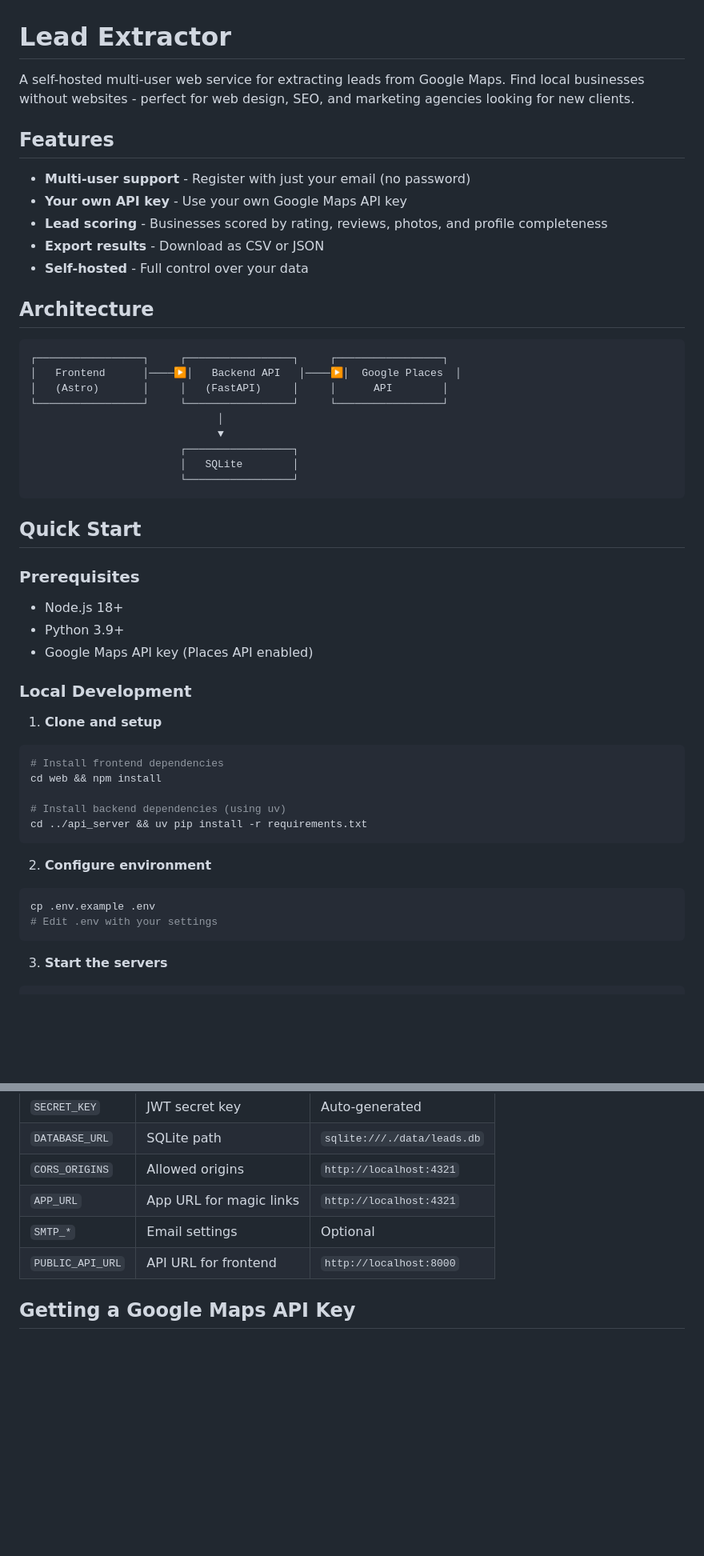
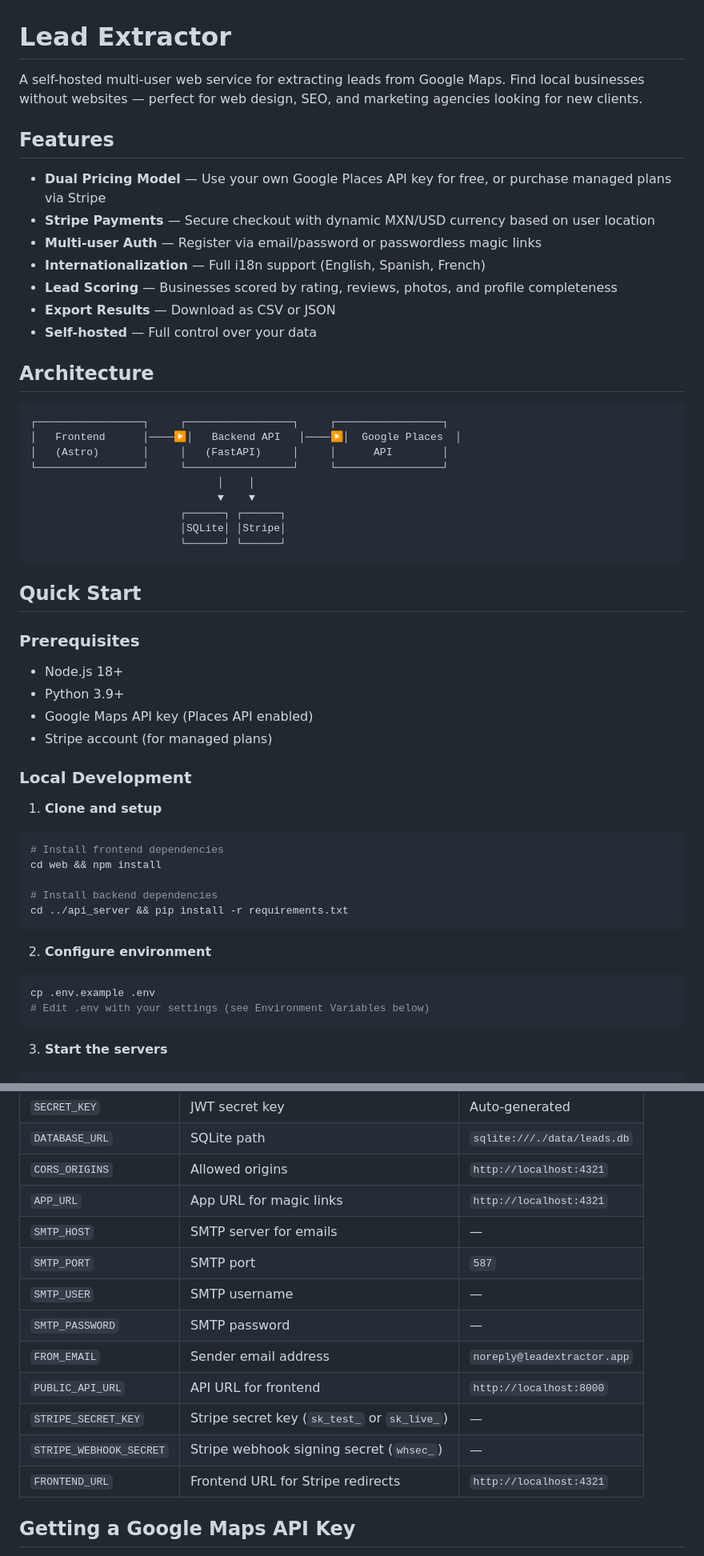
Before and after one commit to frivajica/leadex, a Markdown page: README.md, 2 parts joined by grey strips. Shown at 80% size. Rendered like a GitHub page; blank space fills up the shorter version.

````diff
--- a/README.md
+++ b/README.md
@@ -1,14 +1,16 @@
 # Lead Extractor
 
-A self-hosted multi-user web service for extracting leads from Google Maps. Find local businesses without websites - perfect for web design, SEO, and marketing agencies looking for new clients.
+A self-hosted multi-user web service for extracting leads from Google Maps. Find local businesses without websites — perfect for web design, SEO, and marketing agencies looking for new clients.
 
 ## Features
 
-- **Multi-user support** - Register with just your email (no password)
-- **Your own API key** - Use your own Google Maps API key
-- **Lead scoring** - Businesses scored by rating, reviews, photos, and profile completeness
-- **Export results** - Download as CSV or JSON
-- **Self-hosted** - Full control over your data
+- **Dual Pricing Model** — Use your own Google Places API key for free, or purchase managed plans via Stripe
+- **Stripe Payments** — Secure checkout with dynamic MXN/USD currency based on user location
+- **Multi-user Auth** — Register via email/password or passwordless magic links
+- **Internationalization** — Full i18n support (English, Spanish, French)
+- **Lead Scoring** — Businesses scored by rating, reviews, photos, and profile completeness
+- **Export Results** — Download as CSV or JSON
+- **Self-hosted** — Full control over your data
 
 ## Architecture
 
@@ -17,11 +19,11 @@ A self-hosted multi-user web service for extracting leads from Google Maps. Find
 │   Frontend      │────▶│   Backend API   │────▶│  Google Places  │
 │   (Astro)       │     │   (FastAPI)     │     │      API        │
 └─────────────────┘     └─────────────────┘     └─────────────────┘
-                              │
-                              ▼
-                        ┌─────────────────┐
-                        │   SQLite        │
-                        └─────────────────┘
+                              │    │
+                              ▼    ▼
+                        ┌──────┐ ┌──────┐
+                        │SQLite│ │Stripe│
+                        └──────┘ └──────┘
 ```
 
 ## Quick Start
@@ -31,6 +33,7 @@ A self-hosted multi-user web service for extracting leads from Google Maps. Find
 - Node.js 18+
 - Python 3.9+
 - Google Maps API key (Places API enabled)
+- Stripe account (for managed plans)
 
 ### Local Development
 
@@ -40,15 +43,15 @@ A self-hosted multi-user web service for extracting leads from Google Maps. Find
 # Install frontend dependencies
 cd web && npm install
 
-# Install backend dependencies (using uv)
-cd ../api_server && uv pip install -r requirements.txt
+# Install backend dependencies
+cd ../api_server && pip install -r requirements.txt
 ```
 
 2. **Configure environment**
 
 ```bash
 cp .env.example .env
-# Edit .env with your settings
+# Edit .env with your settings (see Environment Variables below)
 ```
 
 3. **Start the servers**
@@ -164,8 +242,15 @@ lead-extractor/
 | `DATABASE_URL` | SQLite path | `sqlite:///./data/leads.db` |
 | `CORS_ORIGINS` | Allowed origins | `http://localhost:4321` |
 | `APP_URL` | App URL for magic links | `http://localhost:4321` |
-| `SMTP_*` | Email settings | Optional |
+| `SMTP_HOST` | SMTP server for emails | — |
+| `SMTP_PORT` | SMTP port | `587` |
+| `SMTP_USER` | SMTP username | — |
+| `SMTP_PASSWORD` | SMTP password | — |
+| `FROM_EMAIL` | Sender email address | `noreply@leadextractor.app` |
 | `PUBLIC_API_URL` | API URL for frontend | `http://localhost:8000` |
+| `STRIPE_SECRET_KEY` | Stripe secret key (`sk_test_` or `sk_live_`) | — |
+| `STRIPE_WEBHOOK_SECRET` | Stripe webhook signing secret (`whsec_`) | — |
+| `FRONTEND_URL` | Frontend URL for Stripe redirects | `http://localhost:4321` |
 
 ## Getting a Google Maps API Key
 
````
Also changed, not shown: other parts of README.md (+95 -18 lines).
